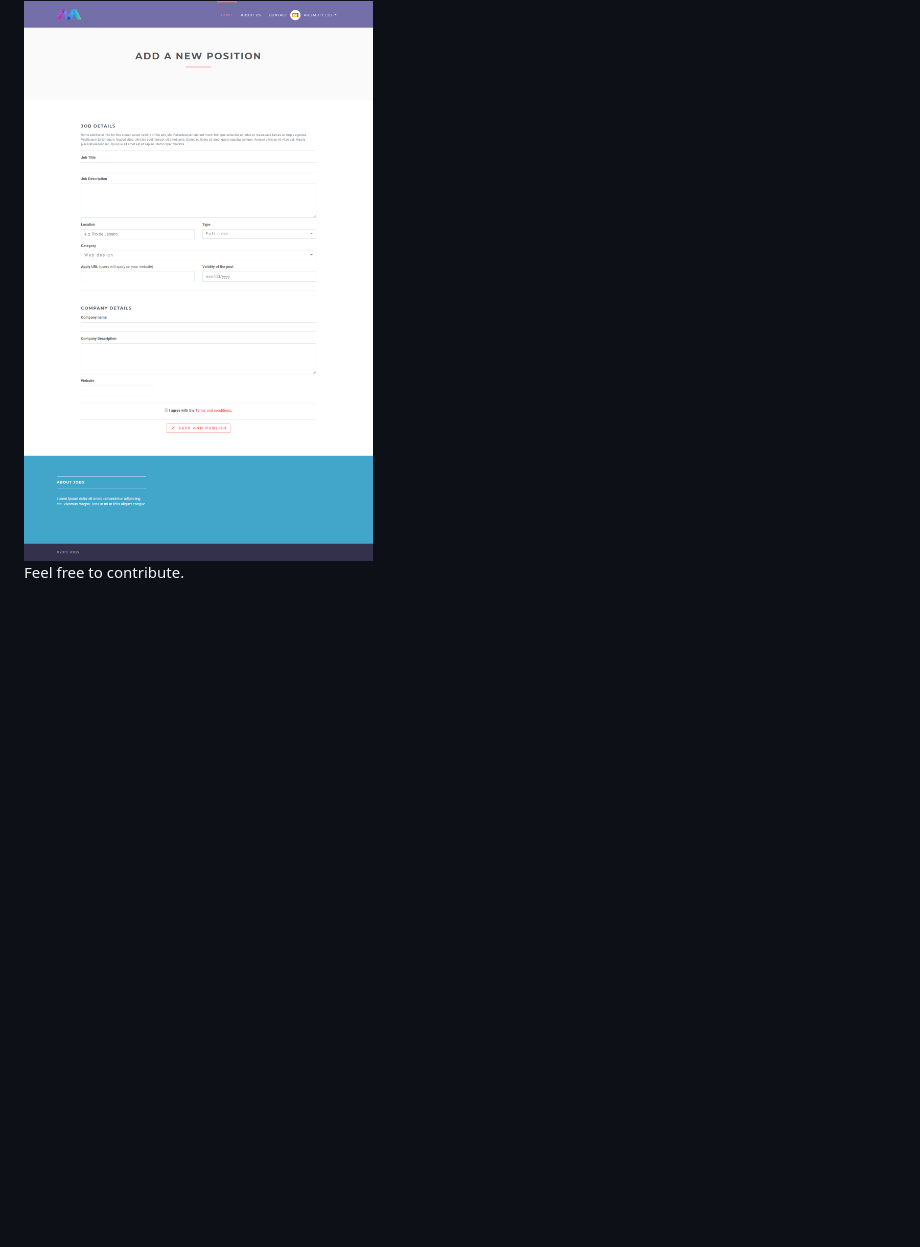
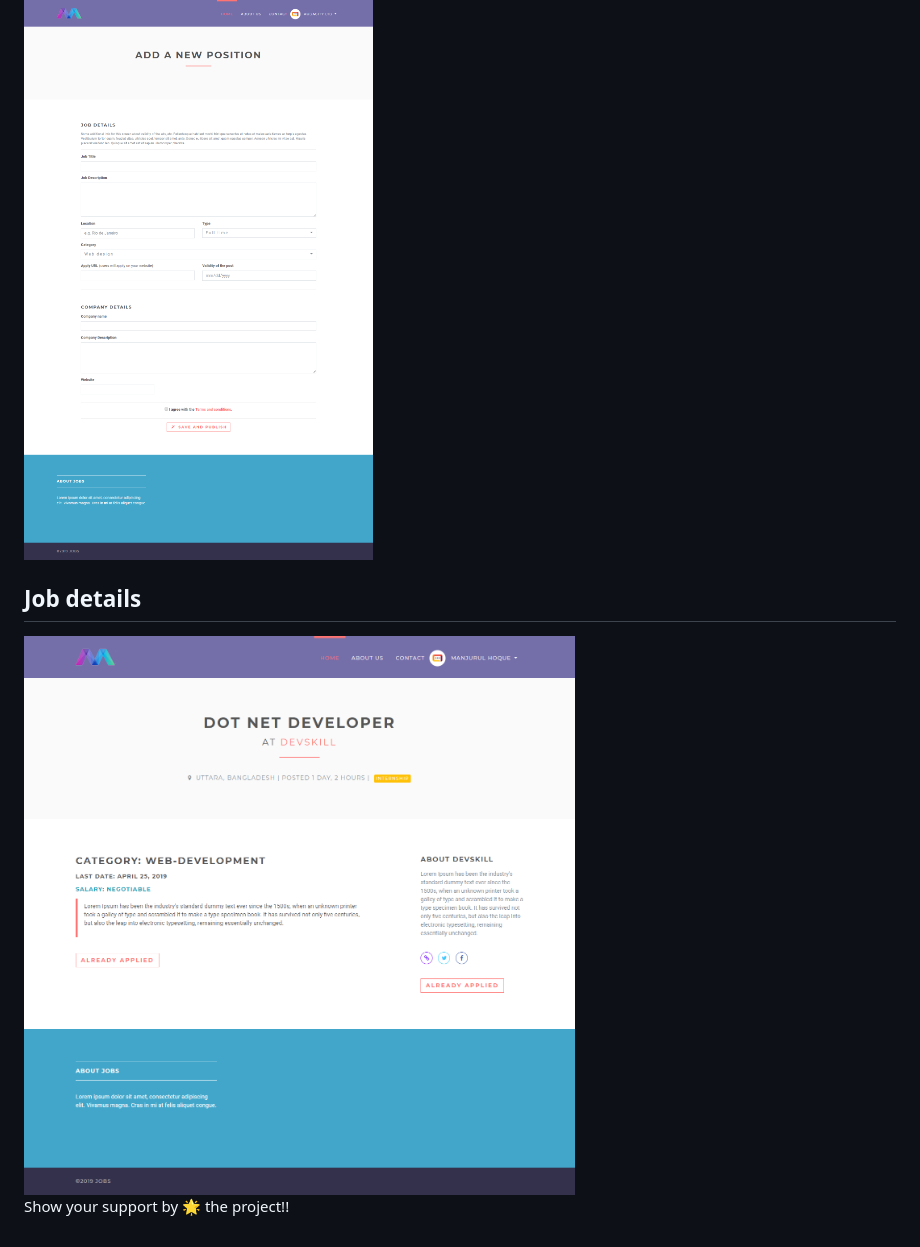
Before and after one commit to charmingdev222/Job-Portal-Django, a Markdown page: README.md, the part around the change. Drawn GitHub-style; pictures changed too: screenshots/three.png (added); blank space fills up the shorter version.

Commit message:
Updates in job details

```diff
--- a/README.md
+++ b/README.md
@@ -17,4 +17,7 @@ Used Tech Stack
 ## Add new position as employer
 <img src="screenshots/two.png" height="800">
 
-Feel free to contribute.
+## Job details
+<img src="screenshots/three.png" height="800">
+
+Show your support by 🌟 the project!!
```
Also changed, not shown: 3 other files.
